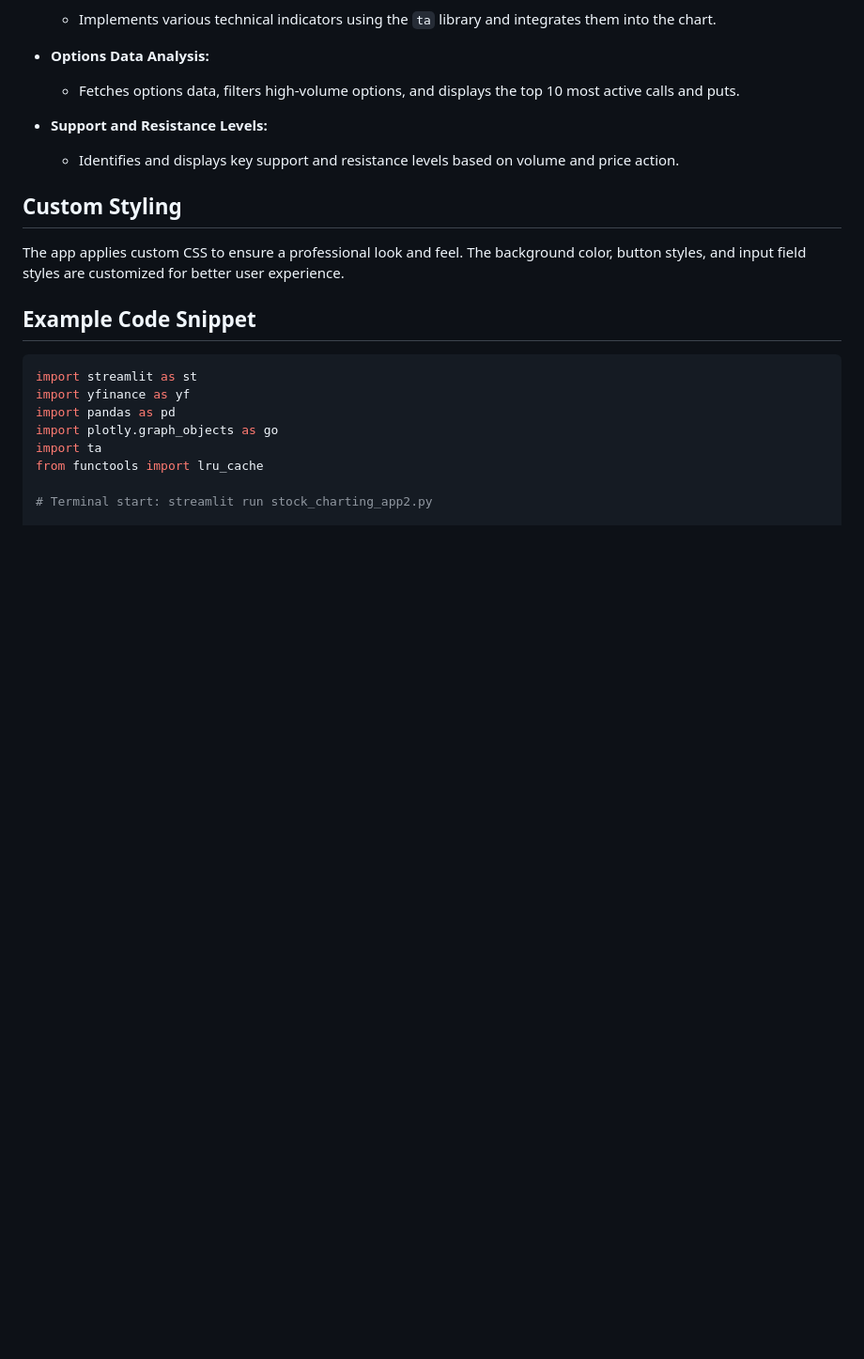
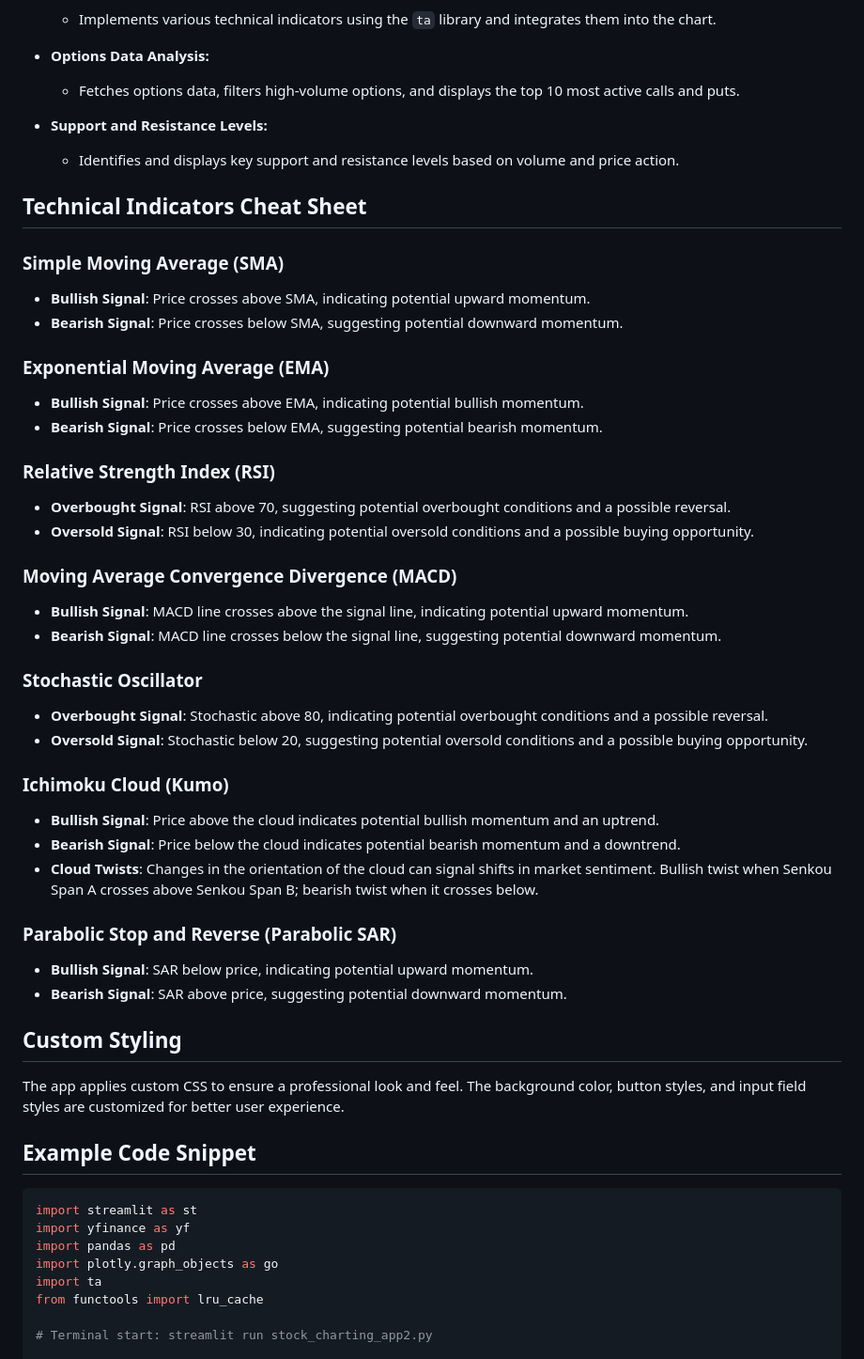
Before and after one commit to mxmdgames/stonkape, a Markdown page: README.md, the part around one of its changes. Shown at 94% size. Rendered like a GitHub page; blank space fills up the shorter version.

```diff
--- a/README.md
+++ b/README.md
@@ -67,6 +106,37 @@ This app is designed for advanced technical analysis of stock data. It allows us
 - **Support and Resistance Levels:**
     - Identifies and displays key support and resistance levels based on volume and price action.
 
+## Technical Indicators Cheat Sheet
+
+### Simple Moving Average (SMA)
+- **Bullish Signal**: Price crosses above SMA, indicating potential upward momentum.
+- **Bearish Signal**: Price crosses below SMA, suggesting potential downward momentum.
+
+### Exponential Moving Average (EMA)
+- **Bullish Signal**: Price crosses above EMA, indicating potential bullish momentum.
+- **Bearish Signal**: Price crosses below EMA, suggesting potential bearish momentum.
+
+### Relative Strength Index (RSI)
+- **Overbought Signal**: RSI above 70, suggesting potential overbought conditions and a possible reversal.
+- **Oversold Signal**: RSI below 30, indicating potential oversold conditions and a possible buying opportunity.
+
+### Moving Average Convergence Divergence (MACD)
+- **Bullish Signal**: MACD line crosses above the signal line, indicating potential upward momentum.
+- **Bearish Signal**: MACD line crosses below the signal line, suggesting potential downward momentum.
+
+### Stochastic Oscillator
+- **Overbought Signal**: Stochastic above 80, indicating potential overbought conditions and a possible reversal.
+- **Oversold Signal**: Stochastic below 20, suggesting potential oversold conditions and a possible buying opportunity.
+
+### Ichimoku Cloud (Kumo)
+- **Bullish Signal**: Price above the cloud indicates potential bullish momentum and an uptrend.
+- **Bearish Signal**: Price below the cloud indicates potential bearish momentum and a downtrend.
+- **Cloud Twists**: Changes in the orientation of the cloud can signal shifts in market sentiment. Bullish twist when Senkou Span A crosses above Senkou Span B; bearish twist when it crosses below.
+
+### Parabolic Stop and Reverse (Parabolic SAR)
+- **Bullish Signal**: SAR below price, indicating potential upward momentum.
+- **Bearish Signal**: SAR above price, suggesting potential downward momentum.
+
 ## Custom Styling
 
 The app applies custom CSS to ensure a professional look and feel. The background color, button styles, and input field styles are customized for better user experience.
```
Also changed, not shown: other parts of README.md (+44 -4 lines).
